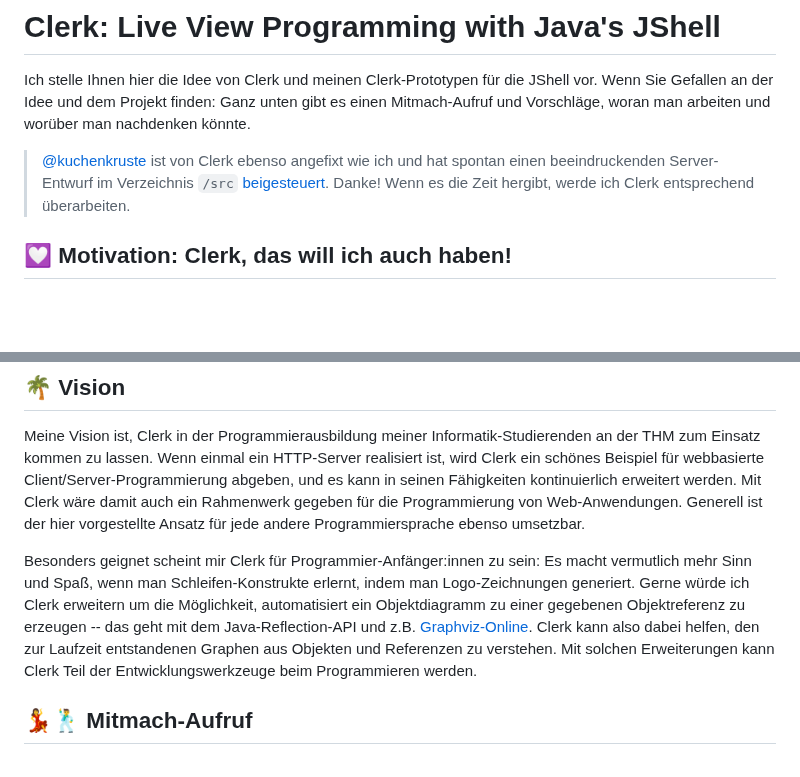
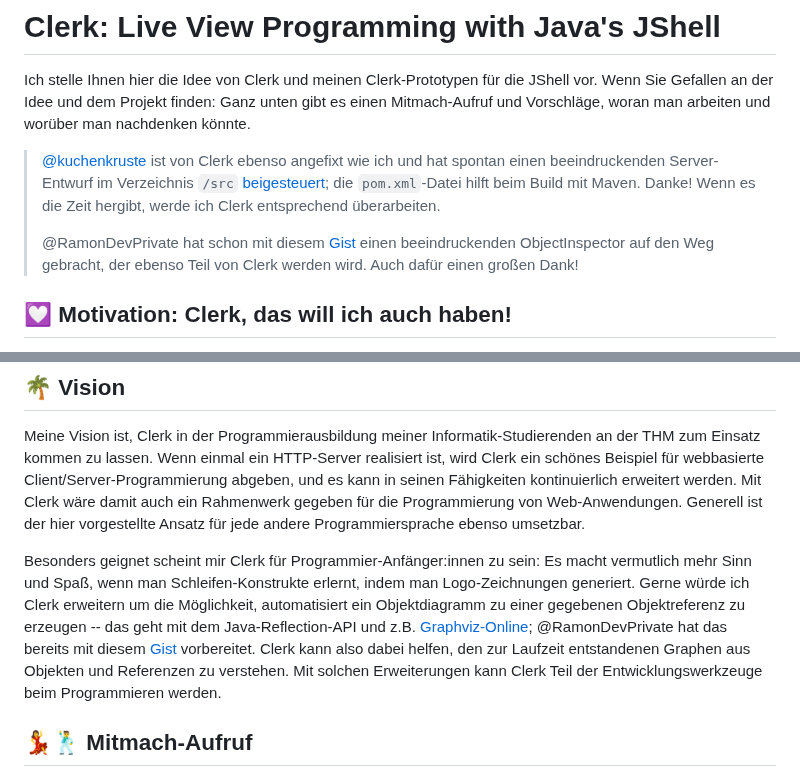
Before and after one commit to denkspuren/LiveViewProgramming, a Markdown page: README.md, 2 parts joined by grey strips. GitHub-like rendering; blank space fills up the shorter version.

Commit message:
Ramons Beitrag erwähnt

```diff
--- a/README.md
+++ b/README.md
@@ -2,7 +2,9 @@
 
 Ich stelle Ihnen hier die Idee von Clerk und meinen Clerk-Prototypen für die JShell vor. Wenn Sie Gefallen an der Idee und dem Projekt finden: Ganz unten gibt es einen Mitmach-Aufruf und Vorschläge, woran man arbeiten und worüber man nachdenken könnte.
 
-> [@kuchenkruste](https://github.com/kuchenkruste) ist von Clerk ebenso angefixt wie ich und hat spontan einen beeindruckenden Server-Entwurf im Verzeichnis `/src` [beigesteuert](https://github.com/denkspuren/clerk/pull/2#issue-2019021681). Danke! Wenn es die Zeit hergibt, werde ich Clerk entsprechend überarbeiten.
+> [@kuchenkruste](https://github.com/kuchenkruste) ist von Clerk ebenso angefixt wie ich und hat spontan einen beeindruckenden Server-Entwurf im Verzeichnis `/src` [beigesteuert](https://github.com/denkspuren/clerk/pull/2#issue-2019021681); die `pom.xml`-Datei hilft beim Build mit Maven. Danke! Wenn es die Zeit hergibt, werde ich Clerk entsprechend überarbeiten.
+>
+> @RamonDevPrivate hat schon mit diesem [Gist](https://gist.github.com/RamonDevPrivate/3bb187ef89b2666b1b1d00232100f5ee) einen beeindruckenden ObjectInspector auf den Weg gebracht, der ebenso Teil von Clerk werden wird. Auch dafür einen großen Dank!
 
 ## 💟 Motivation: Clerk, das will ich auch haben!
 
@@ -124,7 +126,7 @@ Der Prototyp kommt auf diese Weise ohne einen HTTP-Server aus! Der regelmäßige
 
 Meine Vision ist, Clerk in der Programmierausbildung meiner Informatik-Studierenden an der THM zum Einsatz kommen zu lassen. Wenn einmal ein HTTP-Server realisiert ist, wird Clerk ein schönes Beispiel für webbasierte Client/Server-Programmierung abgeben, und es kann in seinen Fähigkeiten kontinuierlich erweitert werden. Mit Clerk wäre damit auch ein Rahmenwerk gegeben für die Programmierung von Web-Anwendungen. Generell ist der hier vorgestellte Ansatz für jede andere Programmiersprache ebenso umsetzbar.
 
-Besonders geignet scheint mir Clerk für Programmier-Anfänger:innen zu sein: Es macht vermutlich mehr Sinn und Spaß, wenn man Schleifen-Konstrukte erlernt, indem man Logo-Zeichnungen generiert. Gerne würde ich Clerk erweitern um die Möglichkeit, automatisiert ein Objektdiagramm zu einer gegebenen Objektreferenz zu erzeugen -- das geht mit dem Java-Reflection-API und z.B. [Graphviz-Online](https://dreampuf.github.io/GraphvizOnline). Clerk kann also dabei helfen, den zur Laufzeit entstandenen Graphen aus Objekten und Referenzen zu verstehen. Mit solchen Erweiterungen kann Clerk Teil der Entwicklungswerkzeuge beim Programmieren werden.
+Besonders geignet scheint mir Clerk für Programmier-Anfänger:innen zu sein: Es macht vermutlich mehr Sinn und Spaß, wenn man Schleifen-Konstrukte erlernt, indem man Logo-Zeichnungen generiert. Gerne würde ich Clerk erweitern um die Möglichkeit, automatisiert ein Objektdiagramm zu einer gegebenen Objektreferenz zu erzeugen -- das geht mit dem Java-Reflection-API und z.B. [Graphviz-Online](https://dreampuf.github.io/GraphvizOnline); @RamonDevPrivate hat das bereits mit diesem [Gist](https://gist.github.com/RamonDevPrivate/3bb187ef89b2666b1b1d00232100f5ee) vorbereitet. Clerk kann also dabei helfen, den zur Laufzeit entstandenen Graphen aus Objekten und Referenzen zu verstehen. Mit solchen Erweiterungen kann Clerk Teil der Entwicklungswerkzeuge beim Programmieren werden.
 
 ## 💃🕺 Mitmach-Aufruf
 
```
